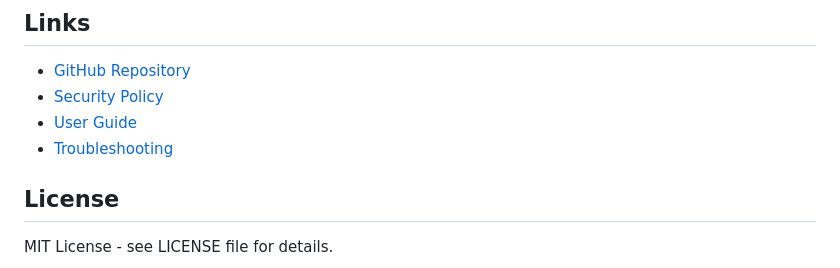
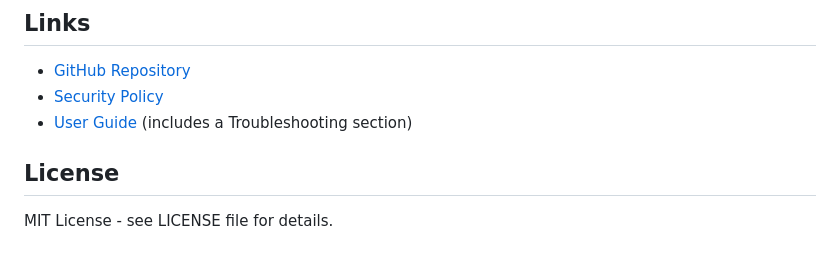
Before and after one commit to danny-mio/fluxflow-ui, a Markdown page: README.md, the part around the change. Drawn GitHub-style.

```diff
--- a/README.md
+++ b/README.md
@@ -184,8 +184,7 @@ pip install -e ".[dev]"
 
 - [GitHub Repository](https://github.com/danny-mio/fluxflow-ui)
 - [Security Policy](SECURITY.md)
-- [User Guide](docs/USER_GUIDE.md)
-- [Troubleshooting](docs/TROUBLESHOOTING.md)
+- [User Guide](docs/USER_GUIDE.md) (includes a Troubleshooting section)
 
 ## License
 
```
Also changed, not shown: docs/USER_GUIDE.md (+1 -1 lines), docs/assets/SCREENSHOT_INDEX.md (+1 -1 lines).
